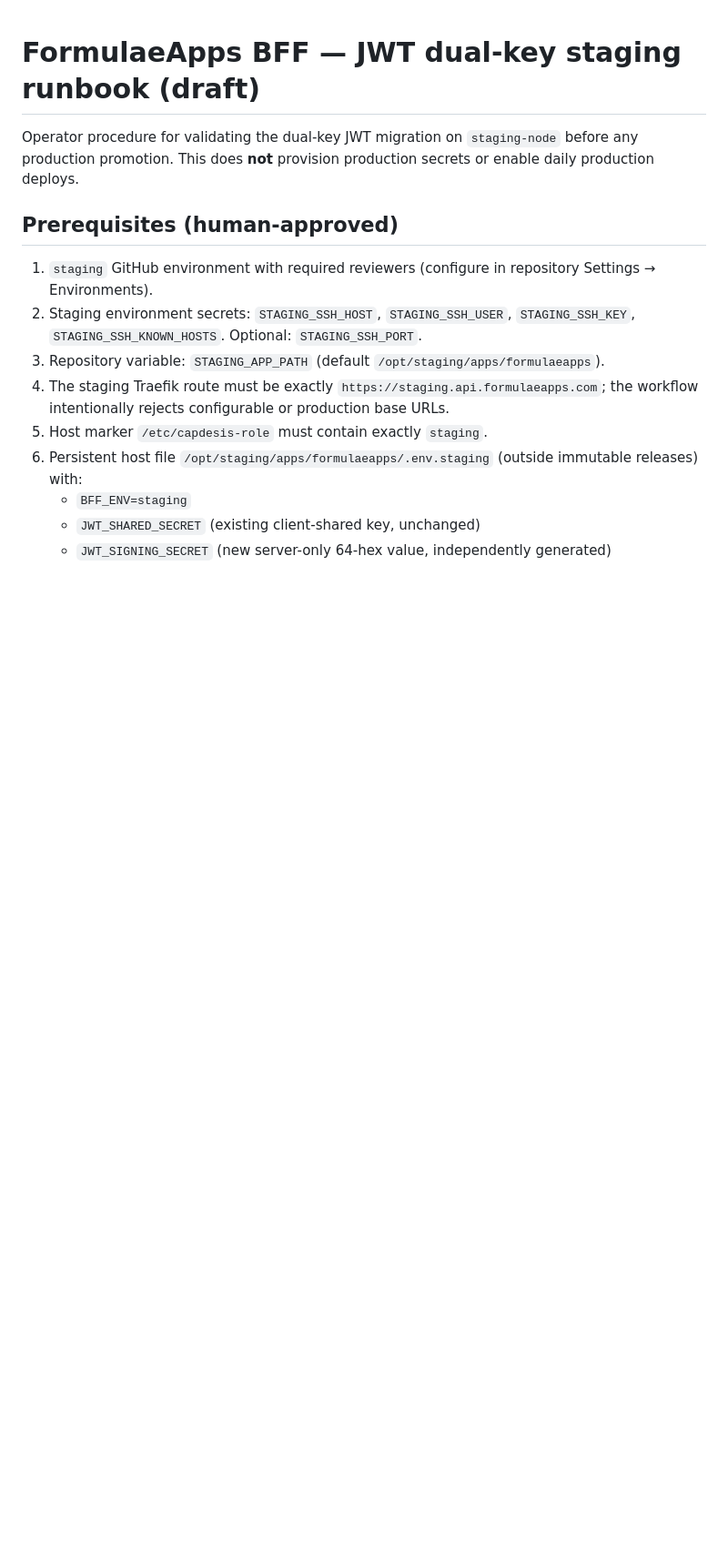
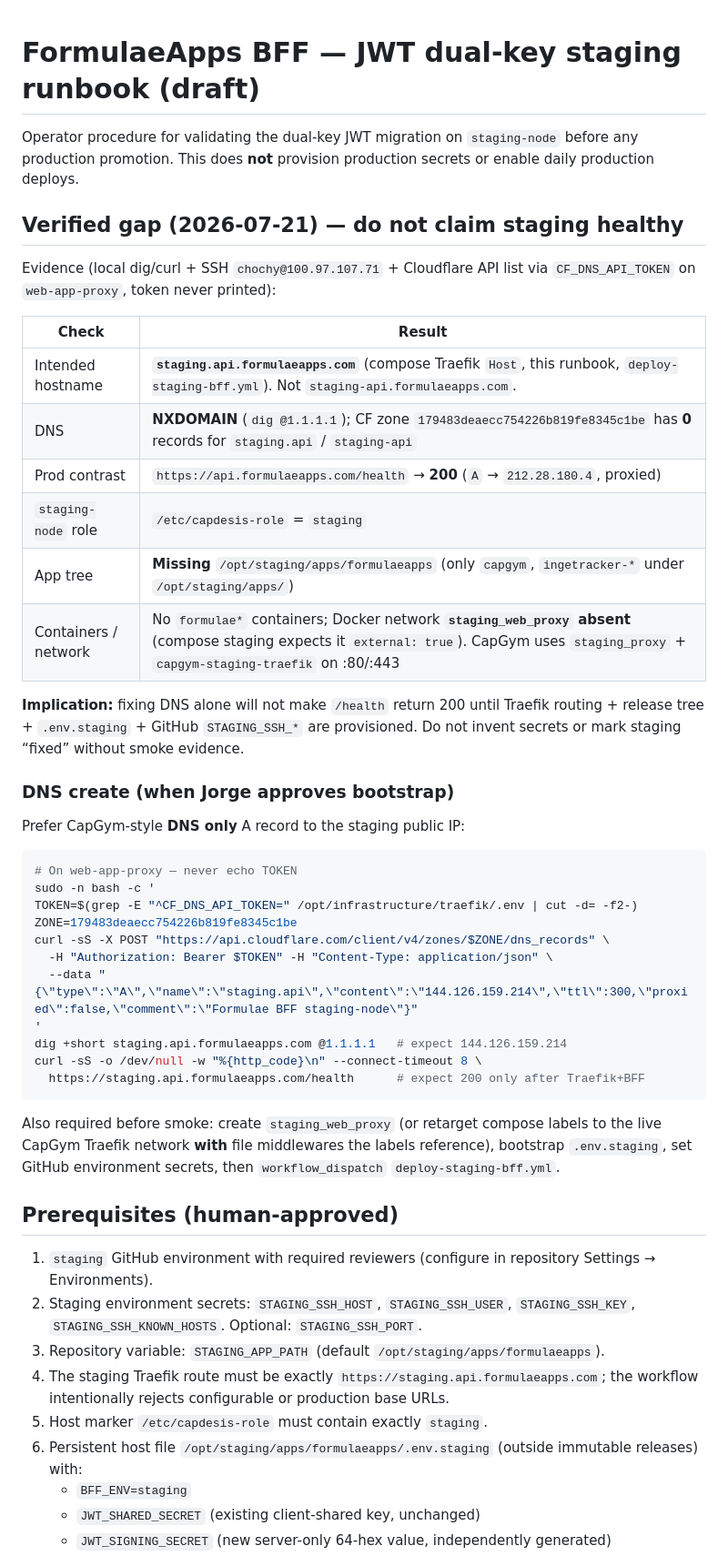
Before and after one commit to chochy2001/formulaeapps, a Markdown page: docs/JWT_STAGING_RUNBOOK.md, the part around the change. Shown at 91% size. GitHub-like rendering; blank space fills up the shorter version.

Commit message:
docs: note staging.api Formulae DNS NXDOMAIN gap
STATUS SoT and JWT staging runbook now record verified NXDOMAIN plus missing
staging-node bootstrap, with exact Cloudflare A create commands for ops.

Co-authored-by: Cursor <cursoragent@cursor.com>

````diff
--- a/docs/JWT_STAGING_RUNBOOK.md
+++ b/docs/JWT_STAGING_RUNBOOK.md
@@ -3,6 +3,42 @@
 Operator procedure for validating the dual-key JWT migration on `staging-node`
 before any production promotion. This does **not** provision production secrets
 or enable daily production deploys.
+
+## Verified gap (2026-07-21) — do not claim staging healthy
+
+Evidence (local dig/curl + SSH `chochy@100.97.107.71` + Cloudflare API list via
+`CF_DNS_API_TOKEN` on `web-app-proxy`, token never printed):
+
+| Check | Result |
+| --- | --- |
+| Intended hostname | **`staging.api.formulaeapps.com`** (compose Traefik `Host`, this runbook, `deploy-staging-bff.yml`). Not `staging-api.formulaeapps.com`. |
+| DNS | **NXDOMAIN** (`dig @1.1.1.1`); CF zone `179483deaecc754226b819fe8345c1be` has **0** records for `staging.api` / `staging-api` |
+| Prod contrast | `https://api.formulaeapps.com/health` → **200** (`A` → `212.28.180.4`, proxied) |
+| `staging-node` role | `/etc/capdesis-role` = `staging` |
+| App tree | **Missing** `/opt/staging/apps/formulaeapps` (only `capgym`, `ingetracker-*` under `/opt/staging/apps/`) |
+| Containers / network | No `formulae*` containers; Docker network **`staging_web_proxy` absent** (compose staging expects it `external: true`). CapGym uses `staging_proxy` + `capgym-staging-traefik` on :80/:443 |
+
+**Implication:** fixing DNS alone will not make `/health` return 200 until Traefik routing + release tree + `.env.staging` + GitHub `STAGING_SSH_*` are provisioned. Do not invent secrets or mark staging “fixed” without smoke evidence.
+
+### DNS create (when Jorge approves bootstrap)
+
+Prefer CapGym-style **DNS only** A record to the staging public IP:
+
+```bash
+# On web-app-proxy — never echo TOKEN
+sudo -n bash -c '
+TOKEN=$(grep -E "^CF_DNS_API_TOKEN=" /opt/infrastructure/traefik/.env | cut -d= -f2-)
+ZONE=179483deaecc754226b819fe8345c1be
+curl -sS -X POST "https://api.cloudflare.com/client/v4/zones/$ZONE/dns_records" \
+  -H "Authorization: Bearer $TOKEN" -H "Content-Type: application/json" \
+  --data "{\"type\":\"A\",\"name\":\"staging.api\",\"content\":\"144.126.159.214\",\"ttl\":300,\"proxied\":false,\"comment\":\"Formulae BFF staging-node\"}"
+'
+dig +short staging.api.formulaeapps.com @1.1.1.1   # expect 144.126.159.214
+curl -sS -o /dev/null -w "%{http_code}\n" --connect-timeout 8 \
+  https://staging.api.formulaeapps.com/health      # expect 200 only after Traefik+BFF
+```
+
+Also required before smoke: create `staging_web_proxy` (or retarget compose labels to the live CapGym Traefik network **with** file middlewares the labels reference), bootstrap `.env.staging`, set GitHub environment secrets, then `workflow_dispatch` `deploy-staging-bff.yml`.
 
 ## Prerequisites (human-approved)
 
````
Also changed, not shown: docs/STATUS.md (+2 -0 lines).
